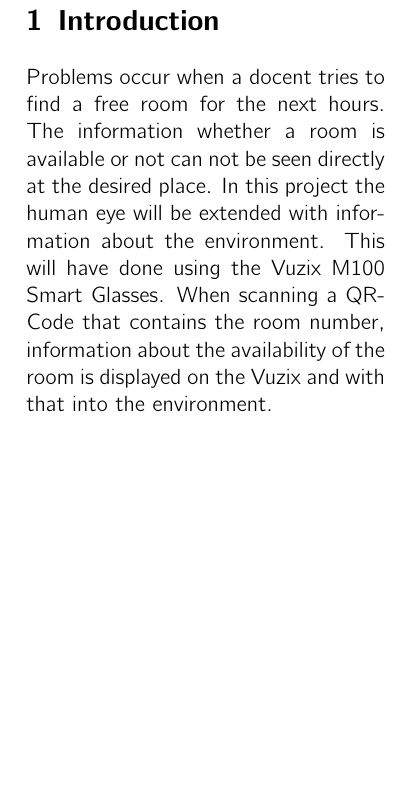
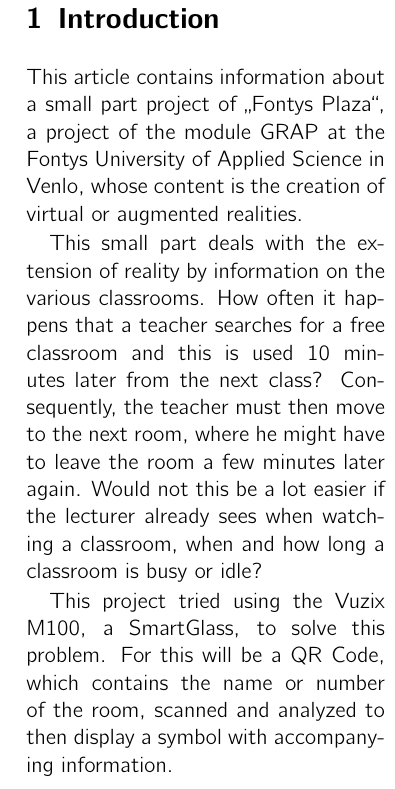
Before and after one commit to FontysPlazaOR/Documentations, a LaTeX paper (article/article.tex): part of one column of page 1 of 3, cut so that both start at the same text, the shorter picture padded with empty space. Compiled offline with pdfLaTeX.

Commit message:
finalize the introduction

```diff
--- a/article/article.tex
+++ b/article/article.tex
@@ -26,7 +26,11 @@
 
 \begin{multicols}{2}
 	\section{Introduction}
-	Problems occur when a docent tries to find a free room for the next hours. The information whether a room is available or not can not be seen directly at the desired place. In this project the human eye will be extended with information about the environment. This will have done using the Vuzix M100 Smart Glasses. When scanning a QR-Code that contains the room number, information about the availability of the room is displayed on the Vuzix and with that into the environment.
+	This article contains information about a small part project of \glqq Fontys Plaza\grqq, a project of the module GRAP at the Fontys University of Applied Science in Venlo, whose content is the creation of virtual or augmented realities.
+
+	This small part deals with the extension of reality by information on the various classrooms. How often it happens that a teacher searches for a free classroom and this is used 10 minutes later from the next class? Consequently, the teacher must then move to the next room, where he might have to leave the room a few minutes later again. Would not this be a lot easier if the lecturer already sees when watching a classroom, when and how long a classroom is busy or idle?
+
+	This project tried using the Vuzix M100, a SmartGlass, to solve this problem. For this will be a QR Code, which contains the name or number of the room, scanned and analyzed to then display a symbol with accompanying information.
 
 	\section{Technologies Used}
 	Several technologies for virtual and augmented reality are available. All these technologies have different positive aspects and drawbacks.
```
Also changed, not shown: article/article.pdf.
